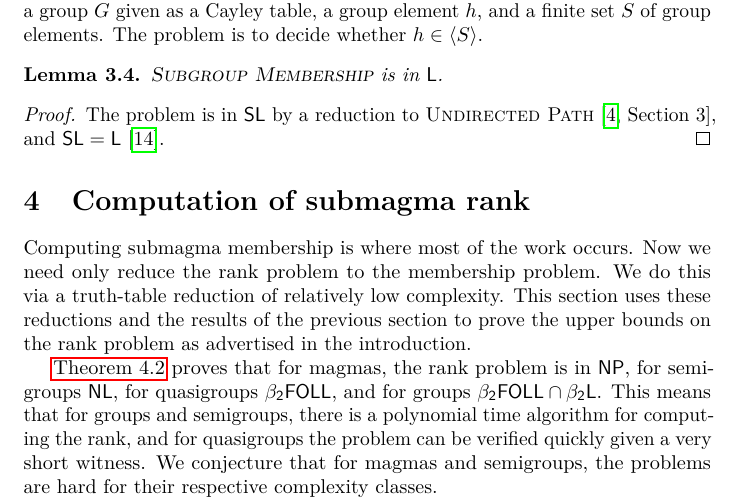
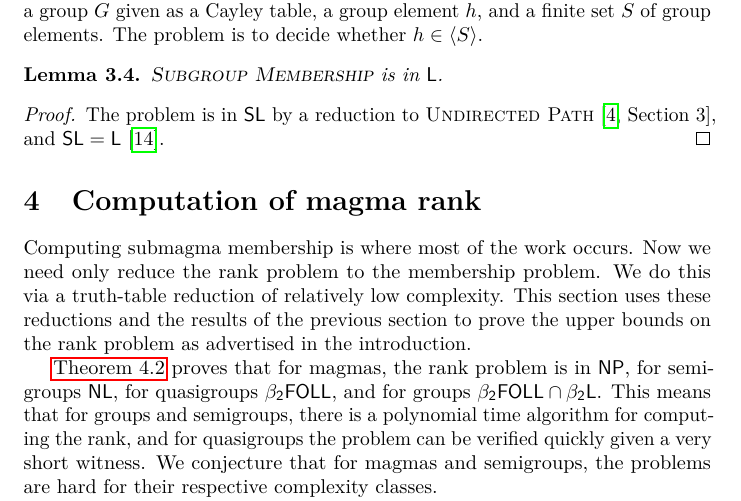
Before and after one commit to jfinkels/grouprank, a LaTeX document (grouprank.tex): part of page 10 of 14, cut so that both start at the same text. Compiled offline with pdfLaTeX.

Commit message:
Fixes section title: submagma -> magma.

```diff
--- a/grouprank.tex
+++ b/grouprank.tex
@@ -578,7 +578,7 @@ The problem is to decide whether $h \in \gen{S}$.
   The problem is in $\SL$ by a reduction to \textsc{Undirected Path} \autocite[Section~3]{bm89}, and $\SL = \L$ \cite{reingold08}.
 \end{proof}
 
-\section{Computation of submagma rank}
+\section{Computation of magma rank}
 
 % Foreword
 %
```
